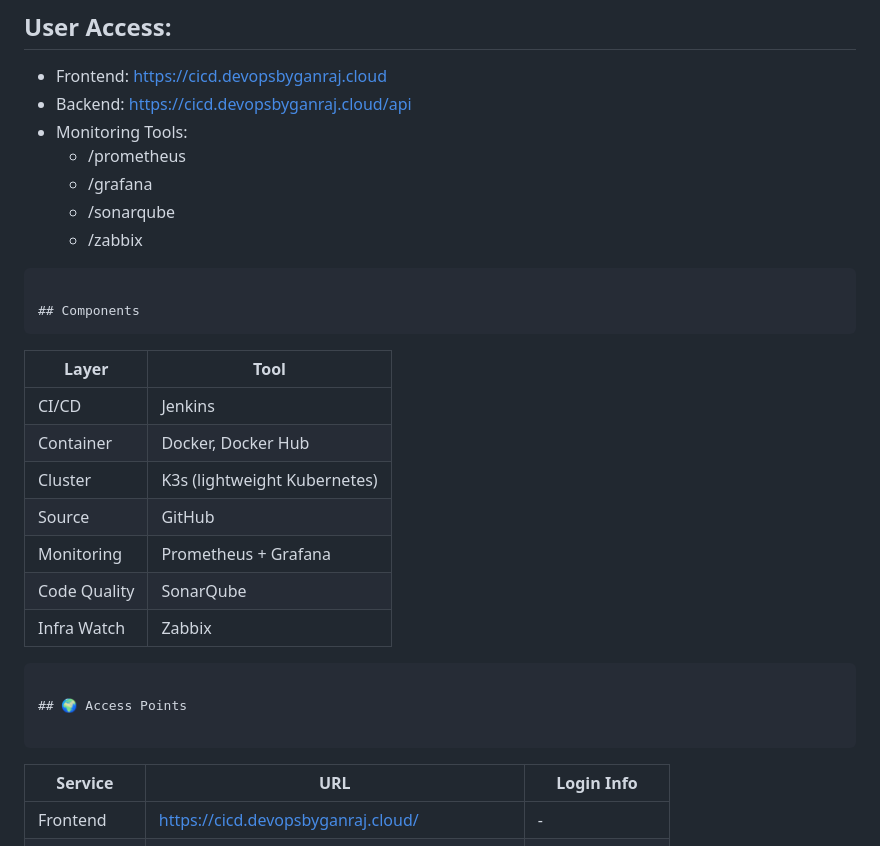
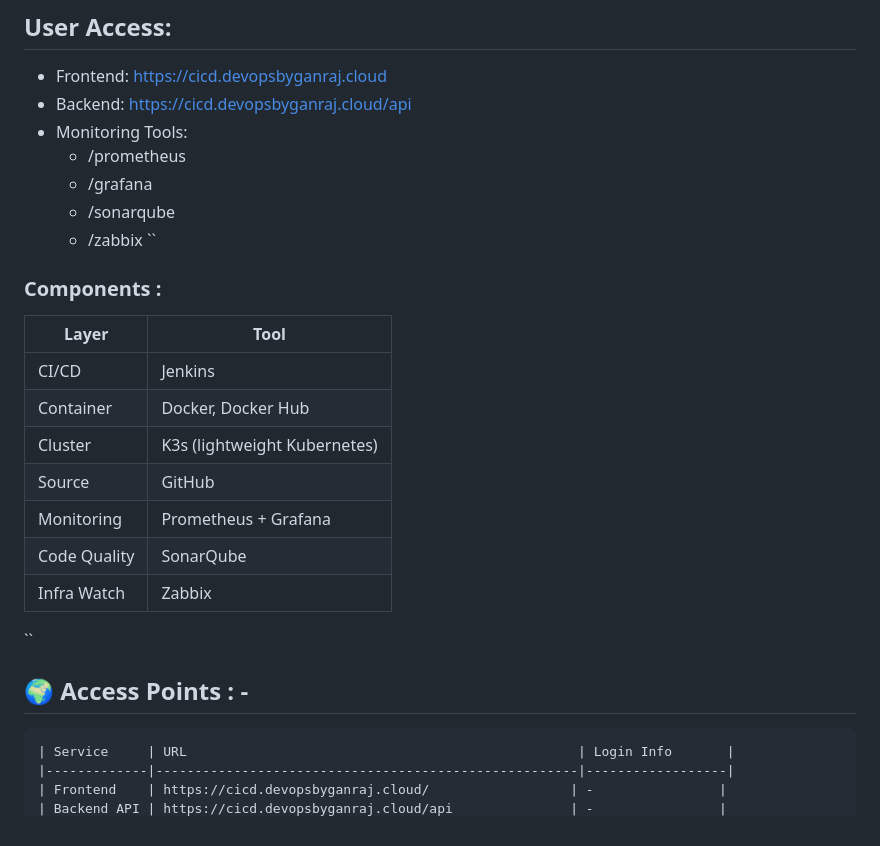
Before and after one commit to ganrajdol99215/devops-ci-cd-portfolio, a Markdown page: CICD-DATA.md, the part around the change. Rendered like a GitHub page.

````diff
--- a/CICD-DATA.md
+++ b/CICD-DATA.md
@@ -22,10 +22,9 @@ Push to GitHub
     - /grafana
     - /sonarqube
     - /zabbix
-```
+``
+### Components :
 
-## Components
-```
 | Layer        | Tool                            |
 |--------------|----------------------------------|
 | CI/CD        | Jenkins                          |
@@ -35,9 +34,9 @@ Push to GitHub
 | Monitoring   | Prometheus + Grafana             |
 | Code Quality | SonarQube                        |
 | Infra Watch  | Zabbix                           |
-```
+``
 
-## 🌍 Access Points
+## 🌍 Access Points : -
 
 ```
 | Service     | URL                                                  | Login Info       |
````
